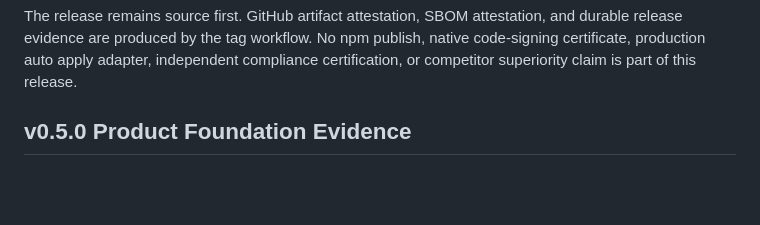
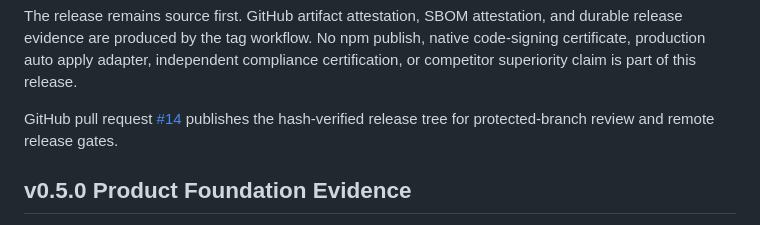
Before and after one commit to OnourImpram/vocation-os, a Markdown page: docs/RELEASE_VALIDATION.md, the part around the change. Rendered like a GitHub page; blank space fills up the shorter version.

Commit message:
docs(release): link protected v0.6 review

```diff
--- a/docs/RELEASE_VALIDATION.md
+++ b/docs/RELEASE_VALIDATION.md
@@ -36,6 +36,8 @@ The workbench was exercised at 1440 by 900 and 390 by 844 through the real loopb
 An independent read-only review inspected the complete v0.6.0 diff against `origin/main`, including signed network grants, governed fetch and SSRF boundaries, persistent grant budgets, MCP capabilities, scoped approvals, loopback workbench protections, and release claims. It reported no supported P0 or P1 finding. The isolated reviewer could not execute Node or npm commands under its sandbox policy, so its static verdict supplements rather than replaces the complete local release gate above. A requested legacy Codex model identifier was unavailable for the authenticated account. The review was rerun with the supported default Codex model instead.
 
 The release remains source first. GitHub artifact attestation, SBOM attestation, and durable release evidence are produced by the tag workflow. No npm publish, native code-signing certificate, production auto apply adapter, independent compliance certification, or competitor superiority claim is part of this release.
+
+GitHub pull request [#14](https://github.com/OnourImpram/vocation-os/pull/14) publishes the hash-verified release tree for protected-branch review and remote release gates.
 
 ## v0.5.0 Product Foundation Evidence
 
```
Also changed, not shown: tasks/todo.md (+2 -1 lines).
